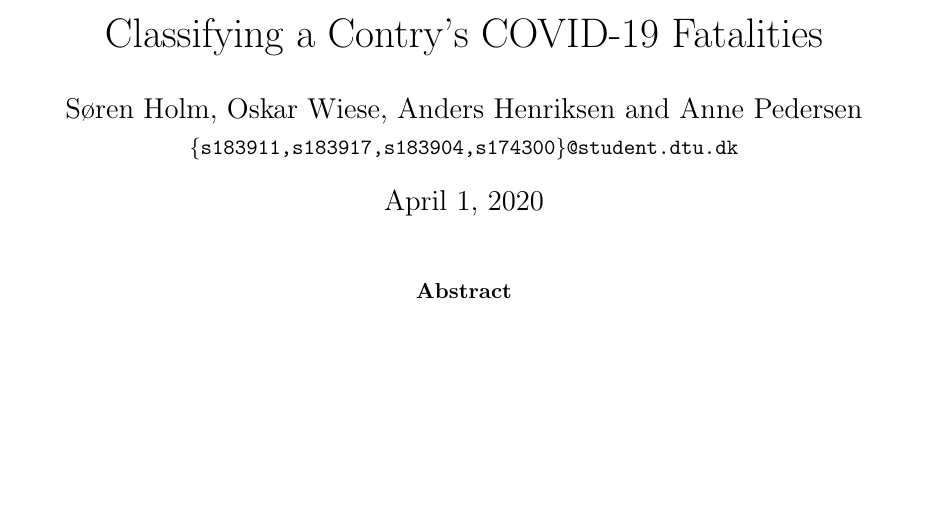
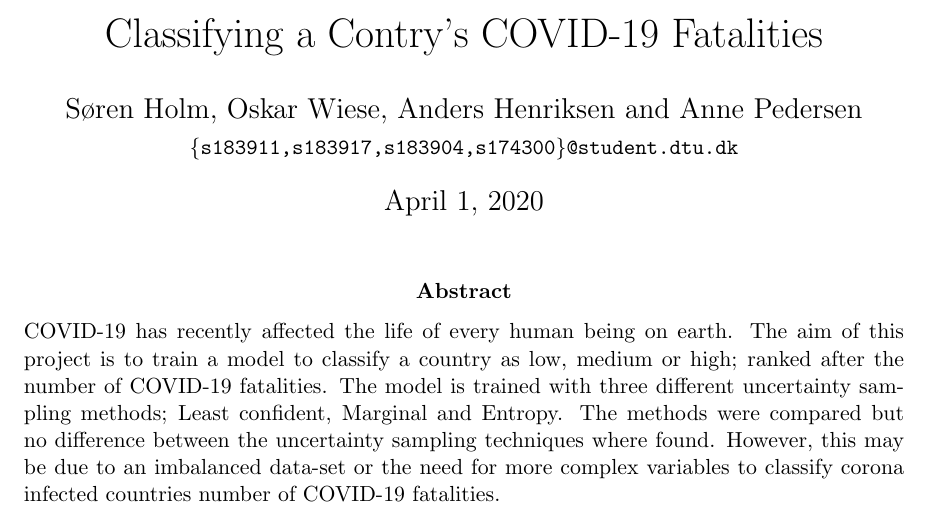
Before and after one commit to sorenmulli/active_learning_cases, a LaTeX paper (docs/project2.tex): part of page 1 of 4, cut so that both start at the same text, the shorter picture padded with empty space. Compiled offline with pdfLaTeX.

Commit message:
Abstract

```diff
--- a/docs/project2.tex
+++ b/docs/project2.tex
@@ -29,7 +29,7 @@
 
 
 	\begin{abstract} %TODO: Write section
-
+		\noindent COVID-19 has recently affected the life of every human being on earth. The aim of this project is to train a model to classify a country as low, medium or high; ranked after the number of COVID-19 fatalities. The model is trained with three different uncertainty sampling methods; Least confident, Marginal and Entropy. The methods were compared but no difference between the uncertainty sampling techniques where found. However, this may be due to an imbalanced data-set or the need for more complex variables to classify corona infected countries number of COVID-19 fatalities.
 	\end{abstract}
 
 	\begin{multicols}{2}
```
